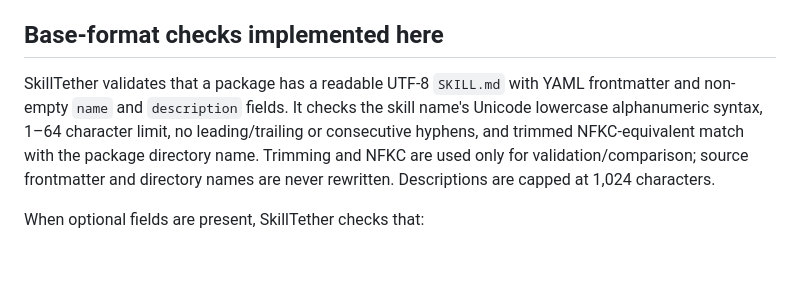
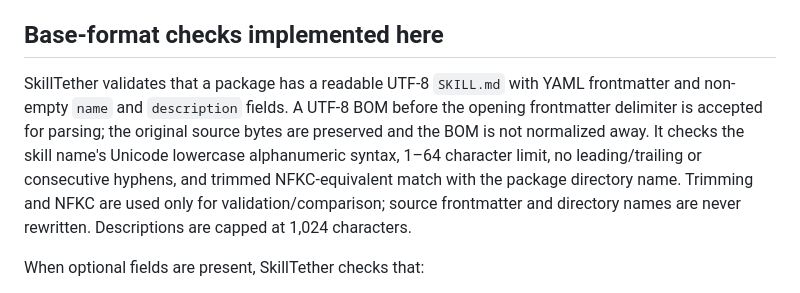
Before and after one commit to VireonNoctis/SkillTether, a Markdown page: docs/spec-compatibility.md, the part around the change. Drawn GitHub-style; blank space fills up the shorter version.

Commit message:
docs: record BOM-compatible frontmatter parsing

```diff
--- a/docs/spec-compatibility.md
+++ b/docs/spec-compatibility.md
@@ -4,7 +4,7 @@ The normative format reference is the [official Agent Skills specification](http
 
 ## Base-format checks implemented here
 
-SkillTether validates that a package has a readable UTF-8 `SKILL.md` with YAML frontmatter and non-empty `name` and `description` fields. It checks the skill name's Unicode lowercase alphanumeric syntax, 1–64 character limit, no leading/trailing or consecutive hyphens, and trimmed NFKC-equivalent match with the package directory name. Trimming and NFKC are used only for validation/comparison; source frontmatter and directory names are never rewritten. Descriptions are capped at 1,024 characters.
+SkillTether validates that a package has a readable UTF-8 `SKILL.md` with YAML frontmatter and non-empty `name` and `description` fields. A UTF-8 BOM before the opening frontmatter delimiter is accepted for parsing; the original source bytes are preserved and the BOM is not normalized away. It checks the skill name's Unicode lowercase alphanumeric syntax, 1–64 character limit, no leading/trailing or consecutive hyphens, and trimmed NFKC-equivalent match with the package directory name. Trimming and NFKC are used only for validation/comparison; source frontmatter and directory names are never rewritten. Descriptions are capped at 1,024 characters.
 
 When optional fields are present, SkillTether checks that:
 - `license` is a string.
```
